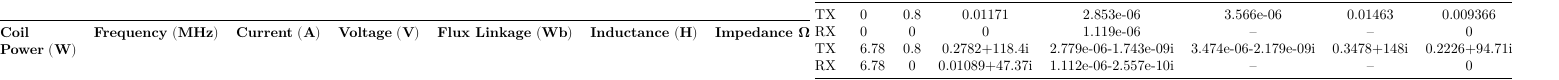
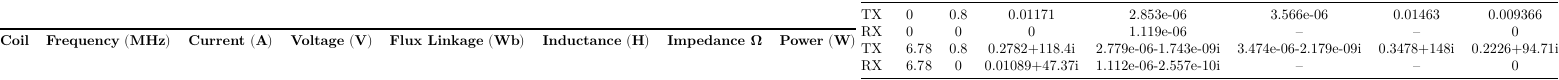
Before and after one commit to aakatz3/ESE-6710-Final-Project-Paper, a LaTeX figure (table/results/sims/femm/coils_v1_fixed.tex): the whole page. Compiled offline with LuaLaTeX.

Commit message:
txs auto checkin

```diff
--- a/table/results/sims/femm/coils_v1_fixed.tex
+++ b/table/results/sims/femm/coils_v1_fixed.tex
@@ -16,7 +16,7 @@
 
 \begin{document}
 	\centering
-	\begin{tabular}{@{}lcccccc@{}}
+	\begin{tabular}{@{}lccccccc@{}}
 		\toprule
         \textbf{Coil} &  \textbf{Frequency} $\mathbf{\left(\unit{\mega\hertz}\right)}$ &  \textbf{Current} $\mathbf{\left(\unit{\ampere}\right)}$ &  \textbf{Voltage} $\mathbf{\left(\unit{\volt}\right)}$ &  \textbf{Flux Linkage} $\mathbf{\left(\unit{\weber}\right)}$ &  \textbf{Inductance} $\mathbf{\left(\unit{\henry}\right)}$ &  \textbf{Impedance Ω} &  \textbf{Power} $\mathbf{\left(\unit{\watt}\right)}$\\
     \end{tabular}
```
